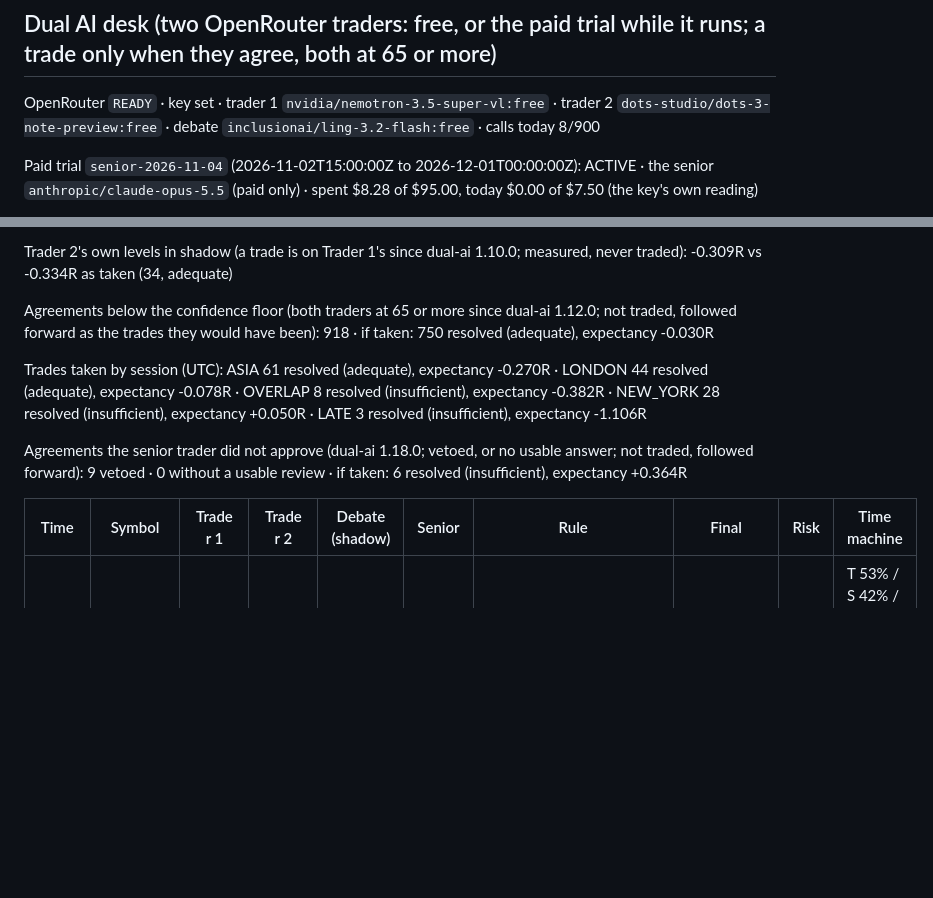
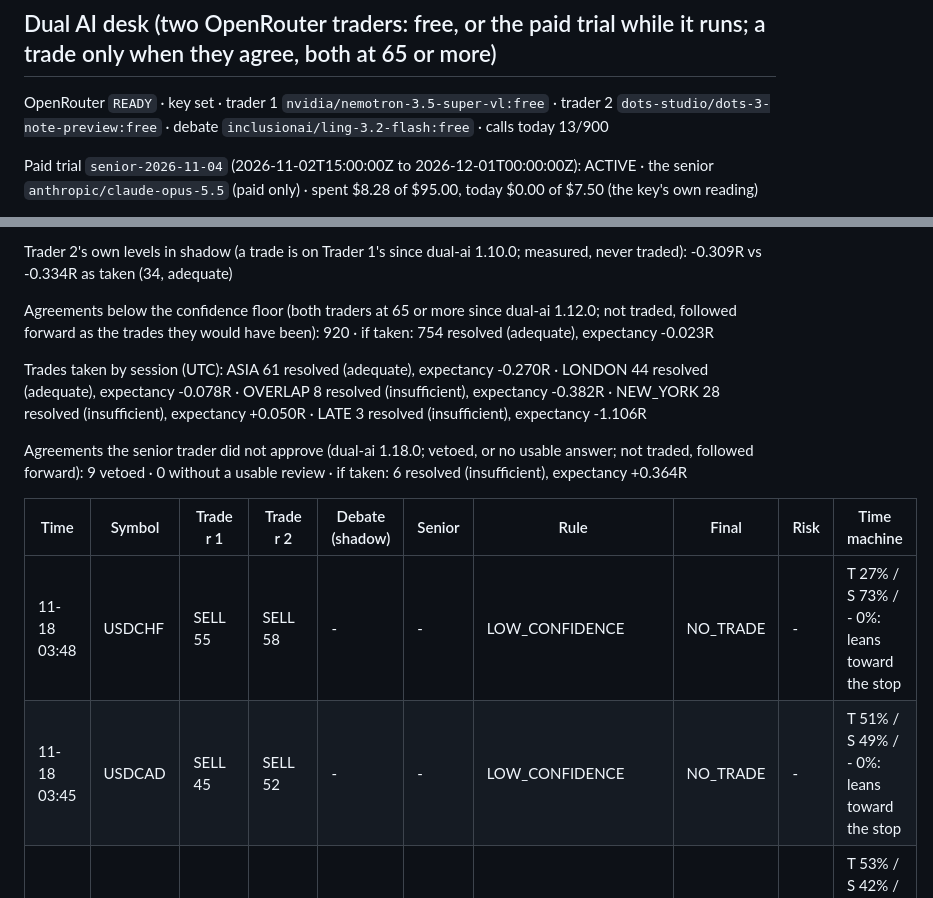
Before and after one commit to rimurukingdemon313/autonomous-bot-trader, a Markdown page: REPORT.md, 2 parts joined by grey strips. Rendered like a GitHub page; blank space fills up the shorter version.

```diff
--- a/REPORT.md
+++ b/REPORT.md
@@ -119,7 +119,7 @@ The 4 trade(s) taken out of the account, checked the same way: 4 ours (DESK: not
 
 ## Dual AI desk (two OpenRouter traders: free, or the paid trial while it runs; a trade only when they agree, both at 65 or more)
 
-OpenRouter `READY` · key set · trader 1 `nvidia/nemotron-3.5-super-vl:free` · trader 2 `dots-studio/dots-3-note-preview:free` · debate `inclusionai/ling-3.2-flash:free` · calls today 8/900
+OpenRouter `READY` · key set · trader 1 `nvidia/nemotron-3.5-super-vl:free` · trader 2 `dots-studio/dots-3-note-preview:free` · debate `inclusionai/ling-3.2-flash:free` · calls today 13/900
 
 Paid trial `senior-2026-11-04` (2026-11-02T15:00:00Z to 2026-12-01T00:00:00Z): ACTIVE · the senior `anthropic/claude-opus-5.5` (paid only) · spent $8.28 of $95.00, today $0.00 of $7.50 (the key's own reading)
 
@@ -131,7 +131,7 @@ Exits in shadow (the same trades, followed again; measured, never traded): break
 
 Trader 2's own levels in shadow (a trade is on Trader 1's since dual-ai 1.10.0; measured, never traded): -0.309R vs -0.334R as taken (34, adequate)
 
-Agreements below the confidence floor (both traders at 65 or more since dual-ai 1.12.0; not traded, followed forward as the trades they would have been): 918 · if taken: 750 resolved (adequate), expectancy -0.030R
+Agreements below the confidence floor (both traders at 65 or more since dual-ai 1.12.0; not traded, followed forward as the trades they would have been): 920 · if taken: 754 resolved (adequate), expectancy -0.023R
 
 Trades taken by session (UTC): ASIA 61 resolved (adequate), expectancy -0.270R · LONDON 44 resolved (adequate), expectancy -0.078R · OVERLAP 8 resolved (insufficient), expectancy -0.382R · NEW_YORK 28 resolved (insufficient), expectancy +0.050R · LATE 3 resolved (insufficient), expectancy -1.106R
 
@@ -139,6 +139,8 @@ Agreements the senior trader did not approve (dual-ai 1.18.0; vetoed, or no usab
 
 | Time | Symbol | Trader 1 | Trader 2 | Debate (shadow) | Senior | Rule | Final | Risk | Time machine |
 |---|---|---|---|---|---|---|---|---|---|
+| 11-18 03:48 | USDCHF | SELL 55 | SELL 58 | - | -  | LOW_CONFIDENCE | NO_TRADE | - | T 27% / S 73% / - 0%: leans toward the stop |
+| 11-18 03:45 | USDCAD | SELL 45 | SELL 52 | - | -  | LOW_CONFIDENCE | NO_TRADE | - | T 51% / S 49% / - 0%: leans toward the stop |
 | 11-18 03:32 | AUDUSD | SELL 62 | SELL 65 | - | -  | LOW_CONFIDENCE | NO_TRADE | - | T 53% / S 42% / - 5%: leans toward the target |
 | 11-18 03:30 | USDJPY | SELL 58 | SELL 65 | - | -  | LOW_CONFIDENCE | NO_TRADE | - | T 33% / S 67% / - 0%: close to break-even |
 | 11-18 03:16 | GBPUSD | BUY 45 | -  | - | -  | TRADER2_UNAVAILABLE | NO_TRADE | - | - |
```
Also changed, not shown: other parts of REPORT.md (+7 -9 lines), last_chart.png, last_time_machine.png, 1 other file.
